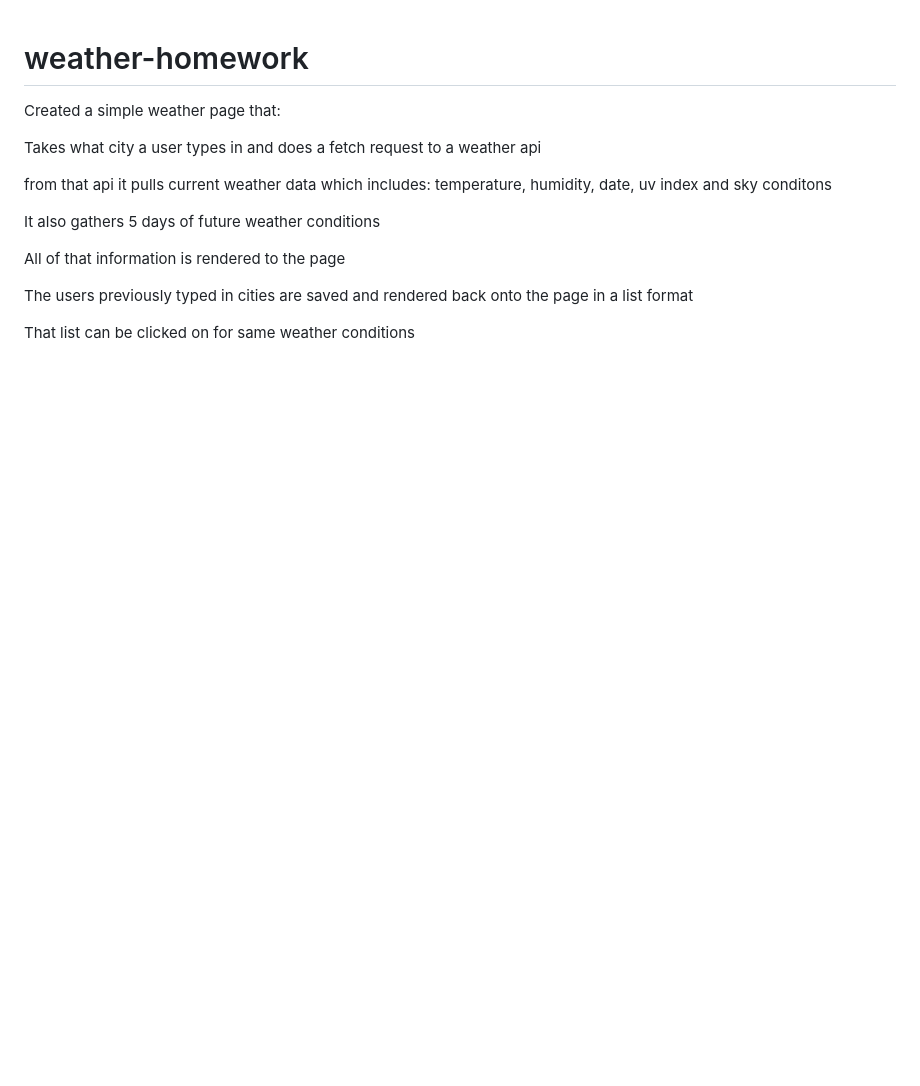
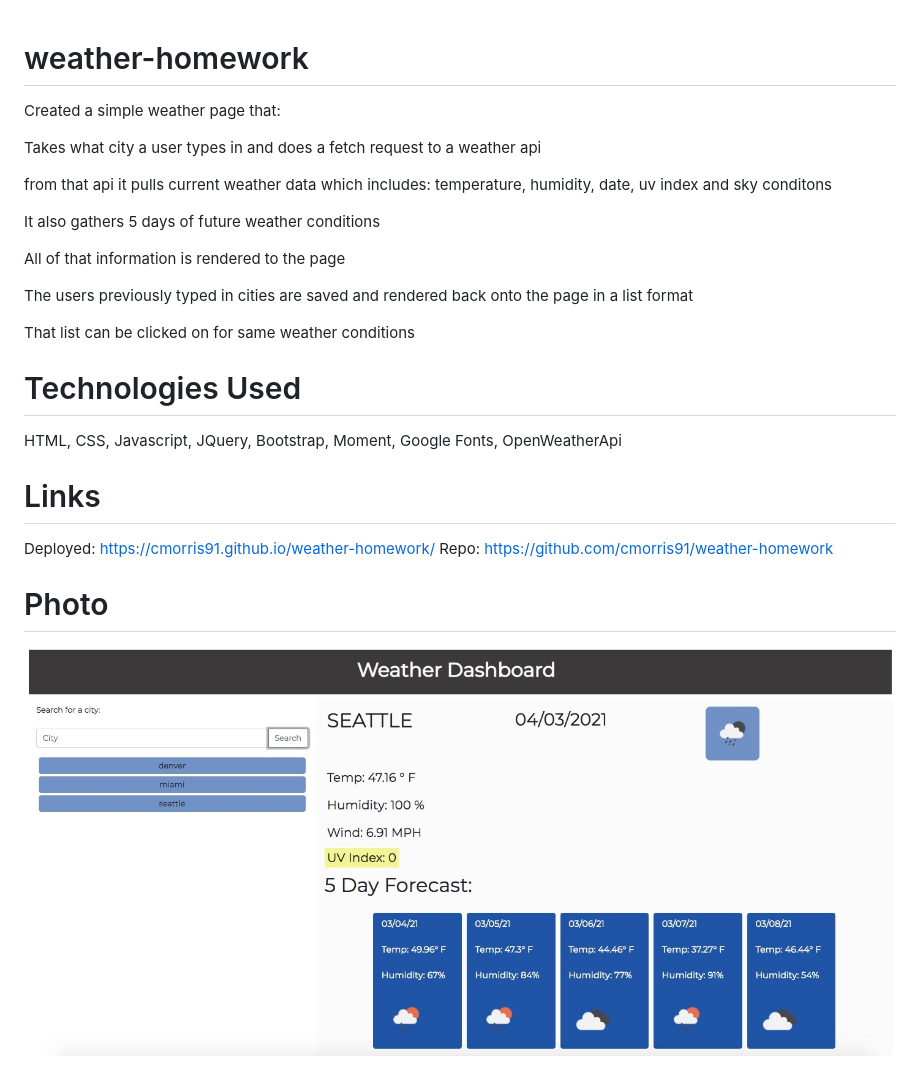
Before and after one commit to cmorris91/weather-dashboard, a Markdown page: README.md, the part around the change. Rendered like a GitHub page; pictures changed too: assets/img/screenshot.jpg (added); blank space fills up the shorter version.

```diff
--- a/README.md
+++ b/README.md
@@ -13,3 +13,15 @@ All of that information is rendered to the page
 The users previously typed in cities are saved and rendered back onto the page in a list format
 
 That list can be clicked on for same weather conditions
+
+# Technologies Used
+HTML, CSS, Javascript, JQuery, Bootstrap, Moment, Google Fonts, OpenWeatherApi
+
+# Links
+Deployed:
+https://cmorris91.github.io/weather-homework/
+Repo:
+https://github.com/cmorris91/weather-homework
+
+# Photo
+![Screenshot of project](./assets/img/screenshot.jpg)
```
